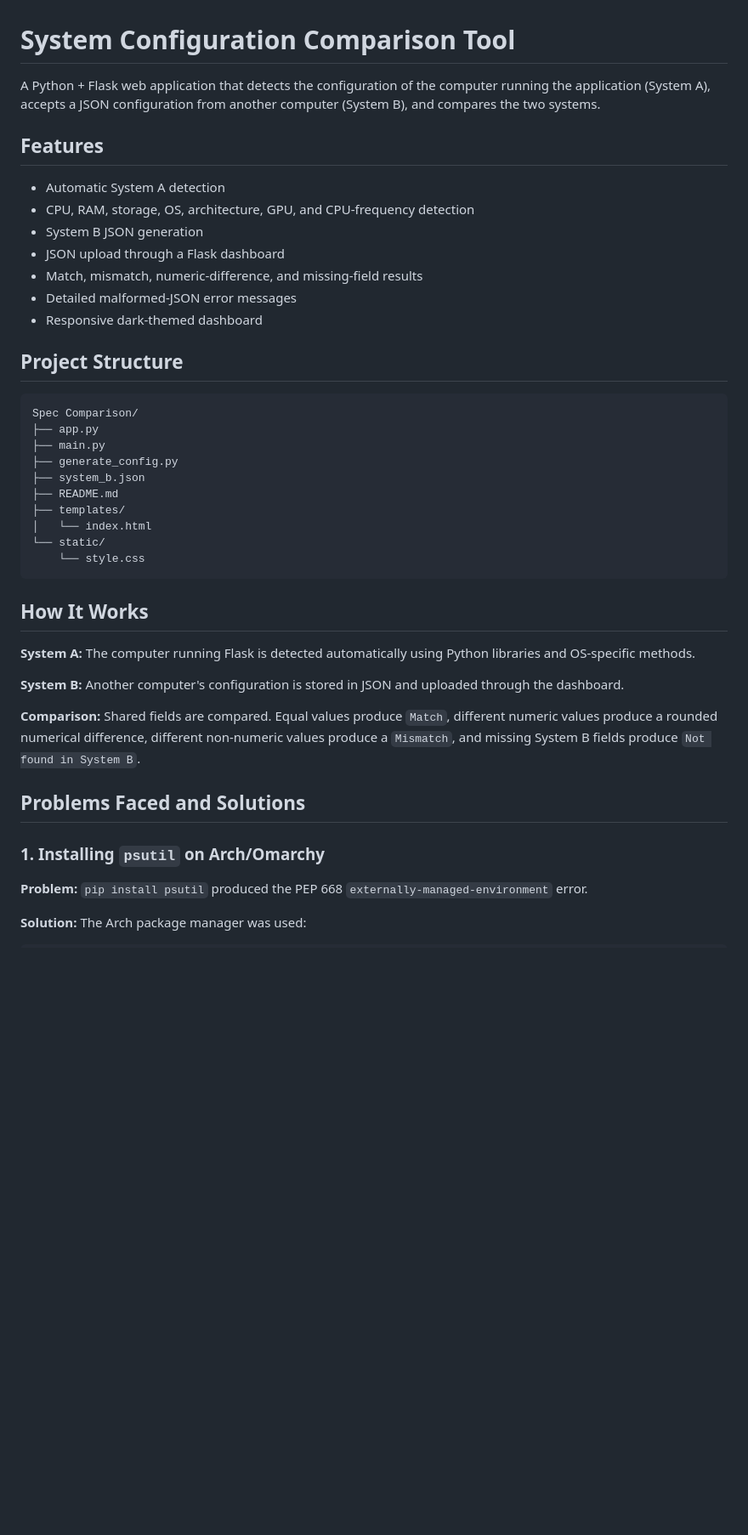
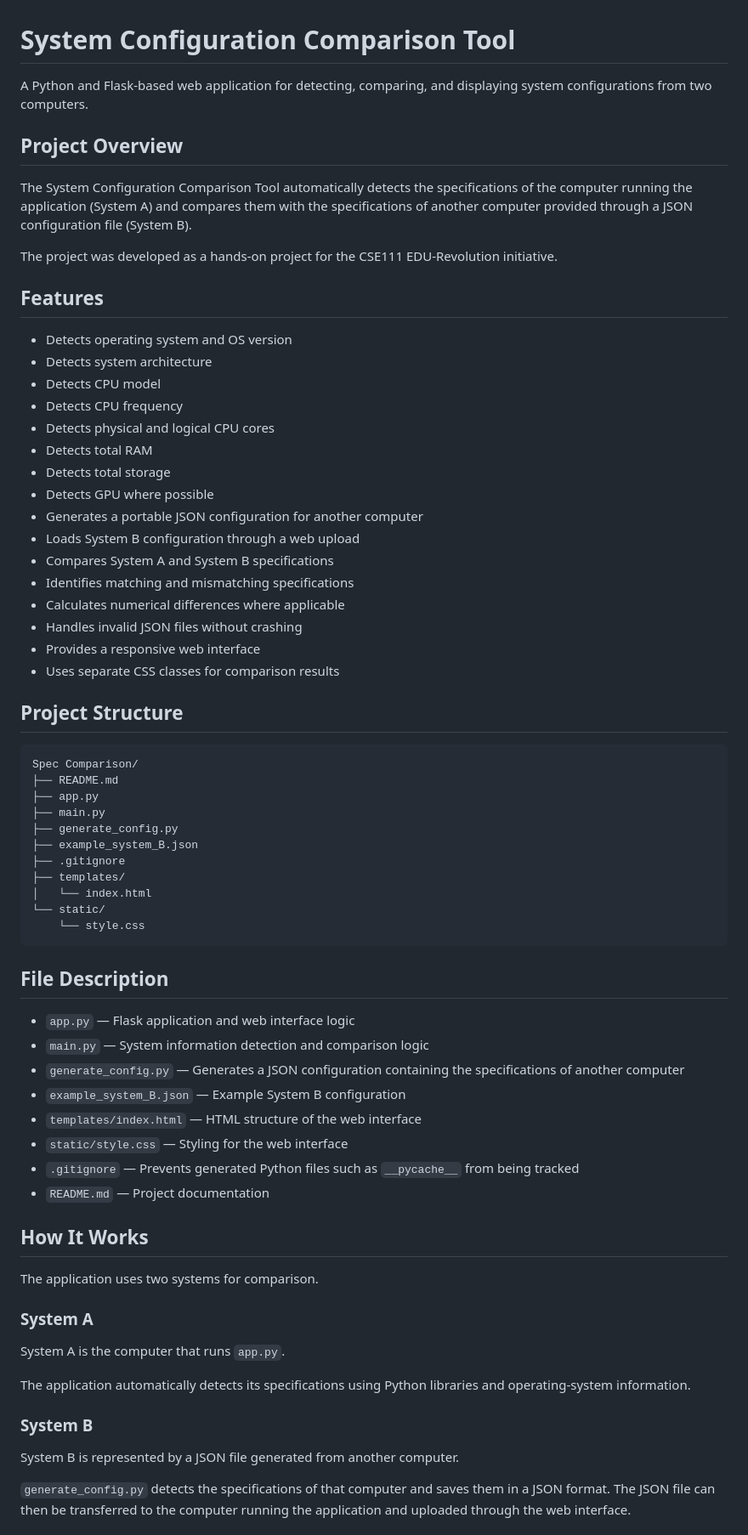
Before and after one commit to notrudra15-sing/system-configuration-comparison-tool, a Markdown page: README.md, the part around one of its changes. Shown at 85% size. Drawn GitHub-style; blank space fills up the shorter version.

Commit message:
Update README with project documentation

````diff
--- a/README.md
+++ b/README.md
@@ -1,55 +1,72 @@
 # System Configuration Comparison Tool
 
-A Python + Flask web application that detects the configuration of the
-computer running the application (System A), accepts a JSON
-configuration from another computer (System B), and compares the two
-systems.
+A Python and Flask-based web application for detecting, comparing, and displaying system configurations from two computers.
+
+## Project Overview
+
+The System Configuration Comparison Tool automatically detects the specifications of the computer running the application (System A) and compares them with the specifications of another computer provided through a JSON configuration file (System B).
+
+The project was developed as a hands-on project for the CSE111 EDU-Revolution initiative.
 
 ## Features
 
--   Automatic System A detection
--   CPU, RAM, storage, OS, architecture, GPU, and CPU-frequency
-    detection
--   System B JSON generation
--   JSON upload through a Flask dashboard
--   Match, mismatch, numeric-difference, and missing-field results
--   Detailed malformed-JSON error messages
--   Responsive dark-themed dashboard
+* Detects operating system and OS version
+* Detects system architecture
+* Detects CPU model
+* Detects CPU frequency
+* Detects physical and logical CPU cores
+* Detects total RAM
+* Detects total storage
+* Detects GPU where possible
+* Generates a portable JSON configuration for another computer
+* Loads System B configuration through a web upload
+* Compares System A and System B specifications
+* Identifies matching and mismatching specifications
+* Calculates numerical differences where applicable
+* Handles invalid JSON files without crashing
+* Provides a responsive web interface
+* Uses separate CSS classes for comparison results
 
 ## Project Structure
 
-``` text
+```text
 Spec Comparison/
+├── README.md
 ├── app.py
 ├── main.py
 ├── generate_config.py
-├── system_b.json
-├── README.md
+├── example_system_B.json
+├── .gitignore
 ├── templates/
 │   └── index.html
 └── static/
     └── style.css
 ```
 
+## File Description
+
+* `app.py` — Flask application and web interface logic
+* `main.py` — System information detection and comparison logic
+* `generate_config.py` — Generates a JSON configuration containing the specifications of another computer
+* `example_system_B.json` — Example System B configuration
+* `templates/index.html` — HTML structure of the web interface
+* `static/style.css` — Styling for the web interface
+* `.gitignore` — Prevents generated Python files such as `__pycache__` from being tracked
+* `README.md` — Project documentation
+
 ## How It Works
 
-**System A:** The computer running Flask is detected automatically using
-Python libraries and OS-specific methods.
+The application uses two systems for comparison.
 
-**System B:** Another computer's configuration is stored in JSON and
-uploaded through the dashboard.
+### System A
 
-**Comparison:** Shared fields are compared. Equal values produce
-`Match`, different numeric values produce a rounded numerical
-difference, different non-numeric values produce a `Mismatch`, and
-missing System B fields produce `Not found in System B`.
+System A is the computer that runs `app.py`.
 
-## Problems Faced and Solutions
+The application automatically detects its specifications using Python libraries and operating-system information.
 
-### 1. Installing `psutil` on Arch/Omarchy
+### System B
 
-**Problem:** `pip install psutil` produced the PEP 668
-`externally-managed-environment` error.
+System B is represented by a JSON file generated from another computer.
 
-**Solution:** The Arch package manager was used:
+`generate_config.py` detects the specifications of that computer and saves them in a JSON format. The JSON file can then be transferred to the computer running the application and uploaded through the web interface.
 
````
Also changed, not shown: other parts of README.md (+37 -150 lines).
